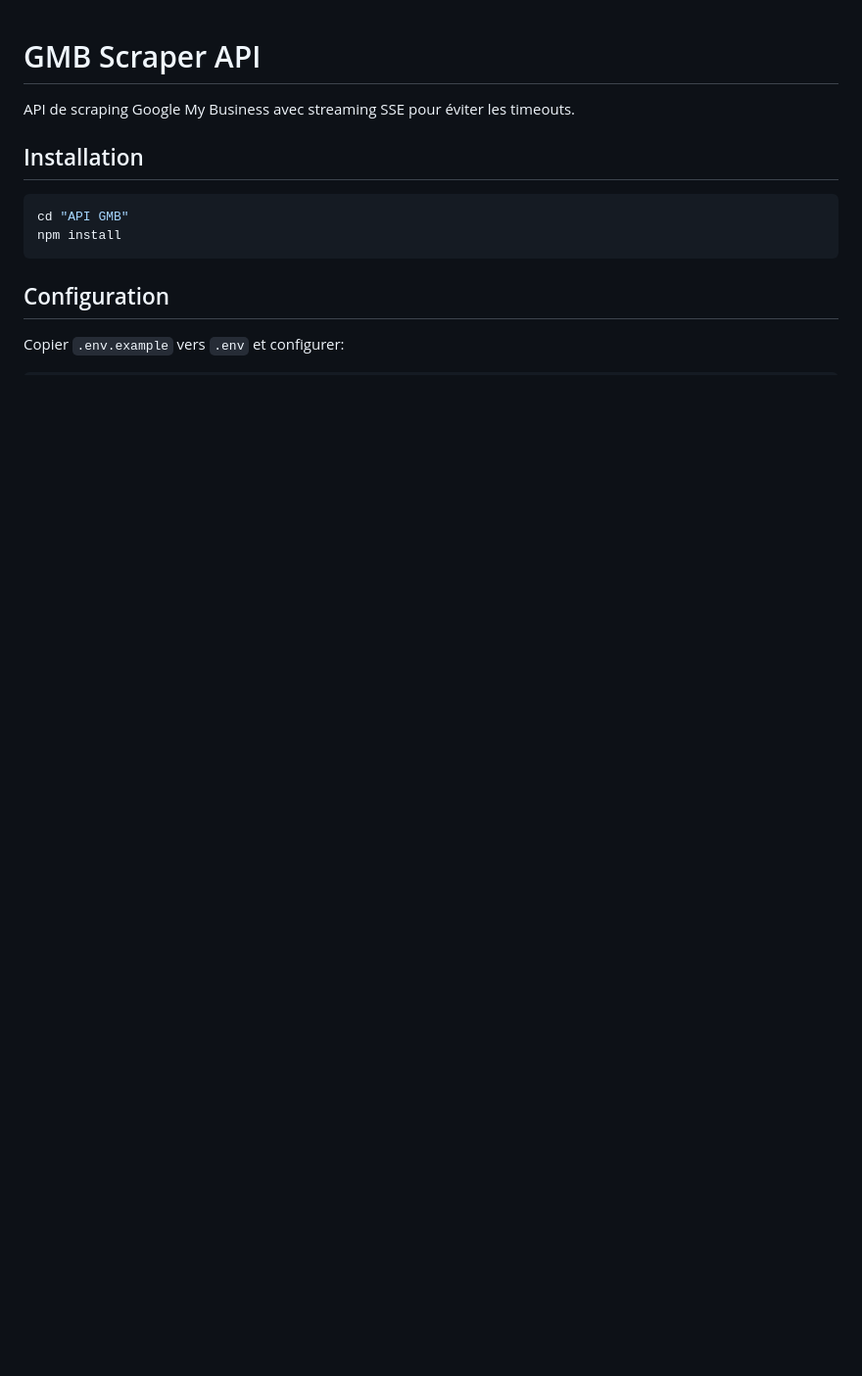
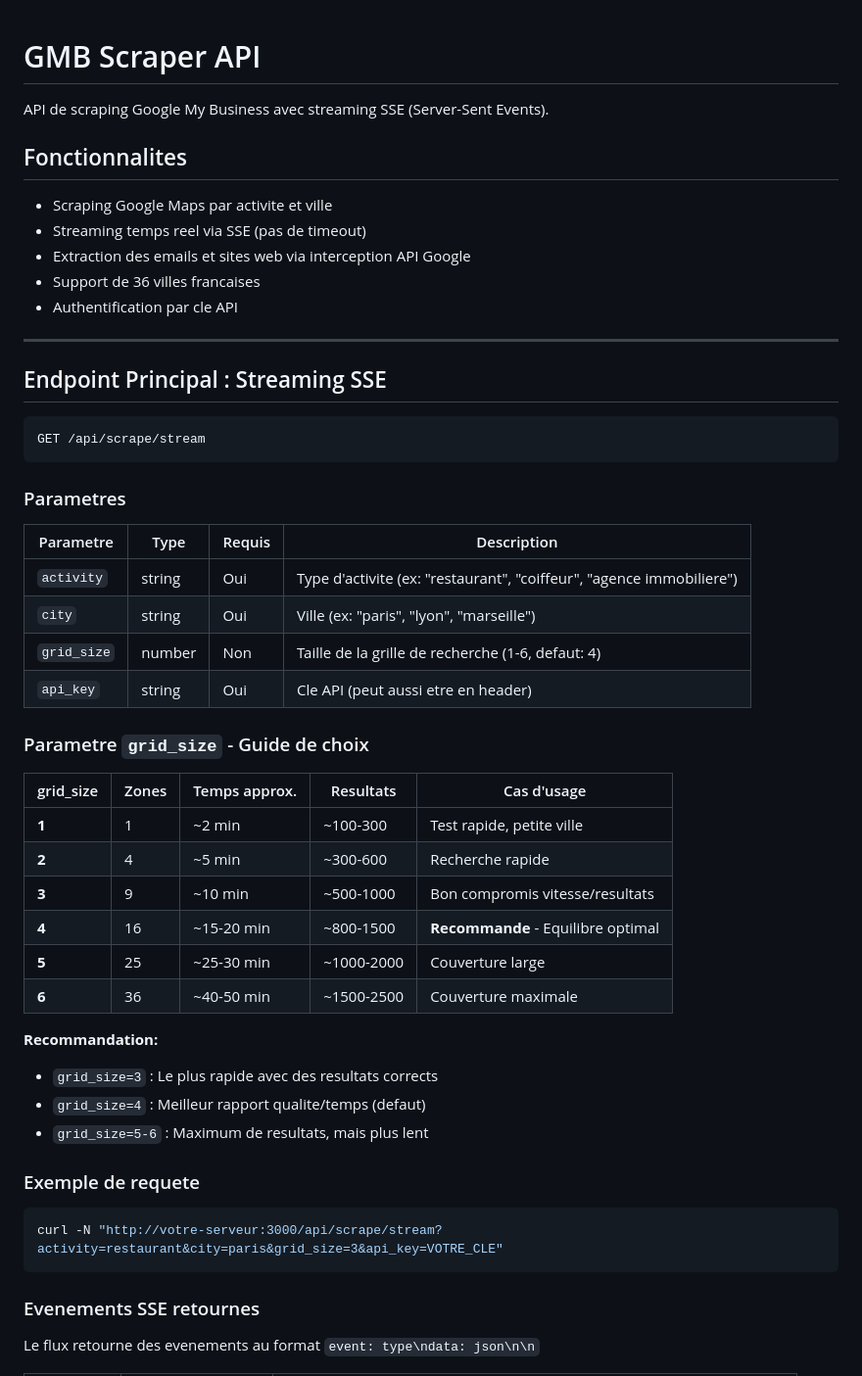
Before and after one commit to uglyswap/gmb-scraper-api, a Markdown page: README.md, the part around one of its changes. Shown at 98% size. Rendered like a GitHub page; blank space fills up the shorter version.

Commit message:
Update README with complete API documentation

````diff
--- a/README.md
+++ b/README.md
@@ -1,15 +1,55 @@
 # GMB Scraper API
 
-API de scraping Google My Business avec streaming SSE pour éviter les timeouts.
+API de scraping Google My Business avec streaming SSE (Server-Sent Events).
 
-## Installation
+## Fonctionnalites
+
+- Scraping Google Maps par activite et ville
+- Streaming temps reel via SSE (pas de timeout)
+- Extraction des emails et sites web via interception API Google
+- Support de 36 villes francaises
+- Authentification par cle API
+
+---
+
+## Endpoint Principal : Streaming SSE
+
+```
+GET /api/scrape/stream
+```
+
+### Parametres
+
+| Parametre | Type | Requis | Description |
+|-----------|------|--------|-------------|
+| `activity` | string | Oui | Type d'activite (ex: "restaurant", "coiffeur", "agence immobiliere") |
+| `city` | string | Oui | Ville (ex: "paris", "lyon", "marseille") |
+| `grid_size` | number | Non | Taille de la grille de recherche (1-6, defaut: 4) |
+| `api_key` | string | Oui | Cle API (peut aussi etre en header) |
+
+### Parametre `grid_size` - Guide de choix
+
+| grid_size | Zones | Temps approx. | Resultats | Cas d'usage |
+|-----------|-------|---------------|-----------|-------------|
+| **1** | 1 | ~2 min | ~100-300 | Test rapide, petite ville |
+| **2** | 4 | ~5 min | ~300-600 | Recherche rapide |
+| **3** | 9 | ~10 min | ~500-1000 | Bon compromis vitesse/resultats |
+| **4** | 16 | ~15-20 min | ~800-1500 | **Recommande** - Equilibre optimal |
+| **5** | 25 | ~25-30 min | ~1000-2000 | Couverture large |
+| **6** | 36 | ~40-50 min | ~1500-2500 | Couverture maximale |
+
+**Recommandation:**
+- `grid_size=3` : Le plus rapide avec des resultats corrects
+- `grid_size=4` : Meilleur rapport qualite/temps (defaut)
+- `grid_size=5-6` : Maximum de resultats, mais plus lent
+
+### Exemple de requete
 
 ```bash
-cd "API GMB"
-npm install
+curl -N "http://votre-serveur:3000/api/scrape/stream?activity=restaurant&city=paris&grid_size=3&api_key=VOTRE_CLE"
 ```
 
-## Configuration
+### Evenements SSE retournes
 
-Copier `.env.example` vers `.env` et configurer:
+Le flux retourne des evenements au format `event: type\ndata: json\n\n`
 
````
Also changed, not shown: other parts of README.md (+114 -112 lines).
